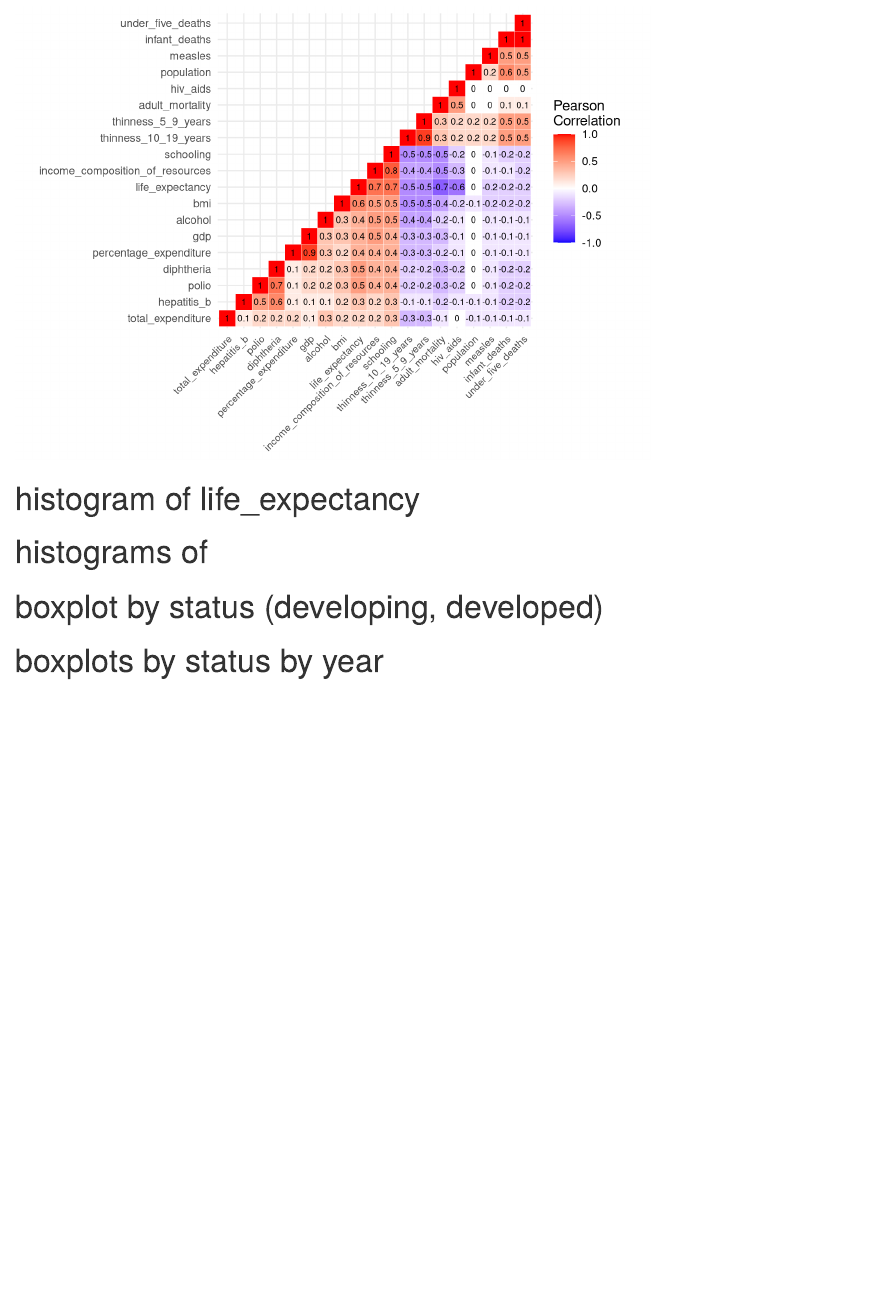
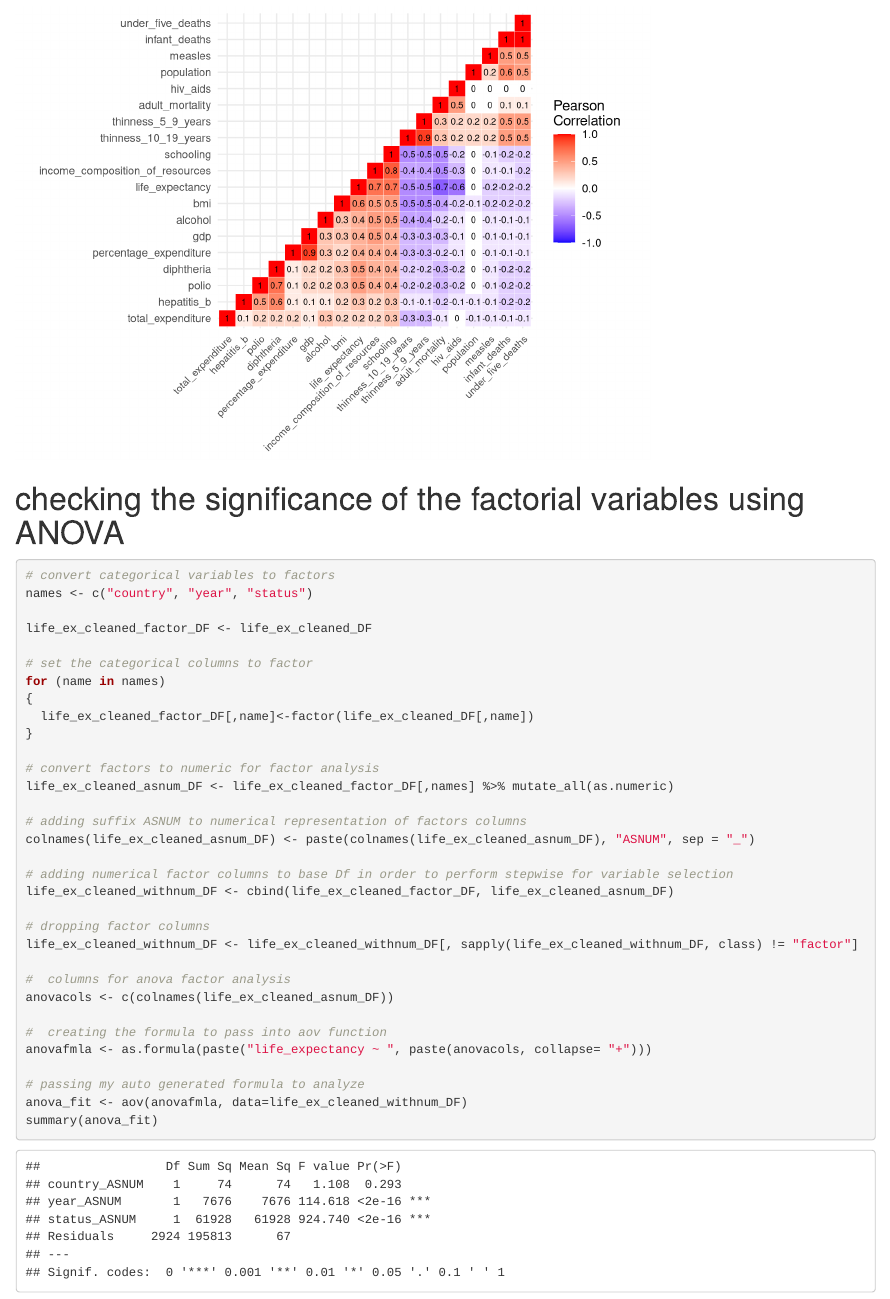
Before and after one commit to kristxh/Applied_Stats_Project1, an R Markdown document (6372-project1-life_expectancy_neil_benson.Rmd): the page in a window 1100 px wide, from 3820 px down. Rendered offline with R 4.5, knitr and Pandoc, with nearby package versions; drawn as R Markdown's standard HTML page in place of the format the file asks for; some code elsewhere in the file could not run offline.

Commit message:
Adding factorial significance check

````diff
--- a/6372-project1-life_expectancy_neil_benson.Rmd
+++ b/6372-project1-life_expectancy_neil_benson.Rmd
@@ -137,11 +137,38 @@ ggcorrmap <- ggplot(melted_cormat, aes(Var2, Var1, fill = value))+
 ggcorrmap + geom_text(aes(Var2, Var1, label = value), color = "black", size = 2.5)
 ```
 
+# checking the significance of the factorial variables using ANOVA
+```{r}
+# convert categorical variables to factors
+names <- c("country", "year", "status")
 
-# histogram of life_expectancy
+life_ex_cleaned_factor_DF <- life_ex_cleaned_DF
 
-# histograms of
+# set the categorical columns to factor
+for (name in names)
+{
+  life_ex_cleaned_factor_DF[,name]<-factor(life_ex_cleaned_DF[,name])
+}
 
-# boxplot by status (developing, developed)
+# convert factors to numeric for factor analysis
+life_ex_cleaned_asnum_DF <- life_ex_cleaned_factor_DF[,names] %>% mutate_all(as.numeric)
 
-# boxplots by status by year
+# adding suffix ASNUM to numerical representation of factors columns
+colnames(life_ex_cleaned_asnum_DF) <- paste(colnames(life_ex_cleaned_asnum_DF), "ASNUM", sep = "_")
+
+# adding numerical factor columns to base Df in order to perform stepwise for variable selection
+life_ex_cleaned_withnum_DF <- cbind(life_ex_cleaned_factor_DF, life_ex_cleaned_asnum_DF)
+
+# dropping factor columns
+life_ex_cleaned_withnum_DF <- life_ex_cleaned_withnum_DF[, sapply(life_ex_cleaned_withnum_DF, class) != "factor"]
+
+#  columns for anova factor analysis
+anovacols <- c(colnames(life_ex_cleaned_asnum_DF))
+
+#  creating the formula to pass into aov function
+anovafmla <- as.formula(paste("life_expectancy ~ ", paste(anovacols, collapse= "+")))
+
+# passing my auto generated formula to analyze
+anova_fit <- aov(anovafmla, data=life_ex_cleaned_withnum_DF)
+summary(anova_fit)
+```
````
